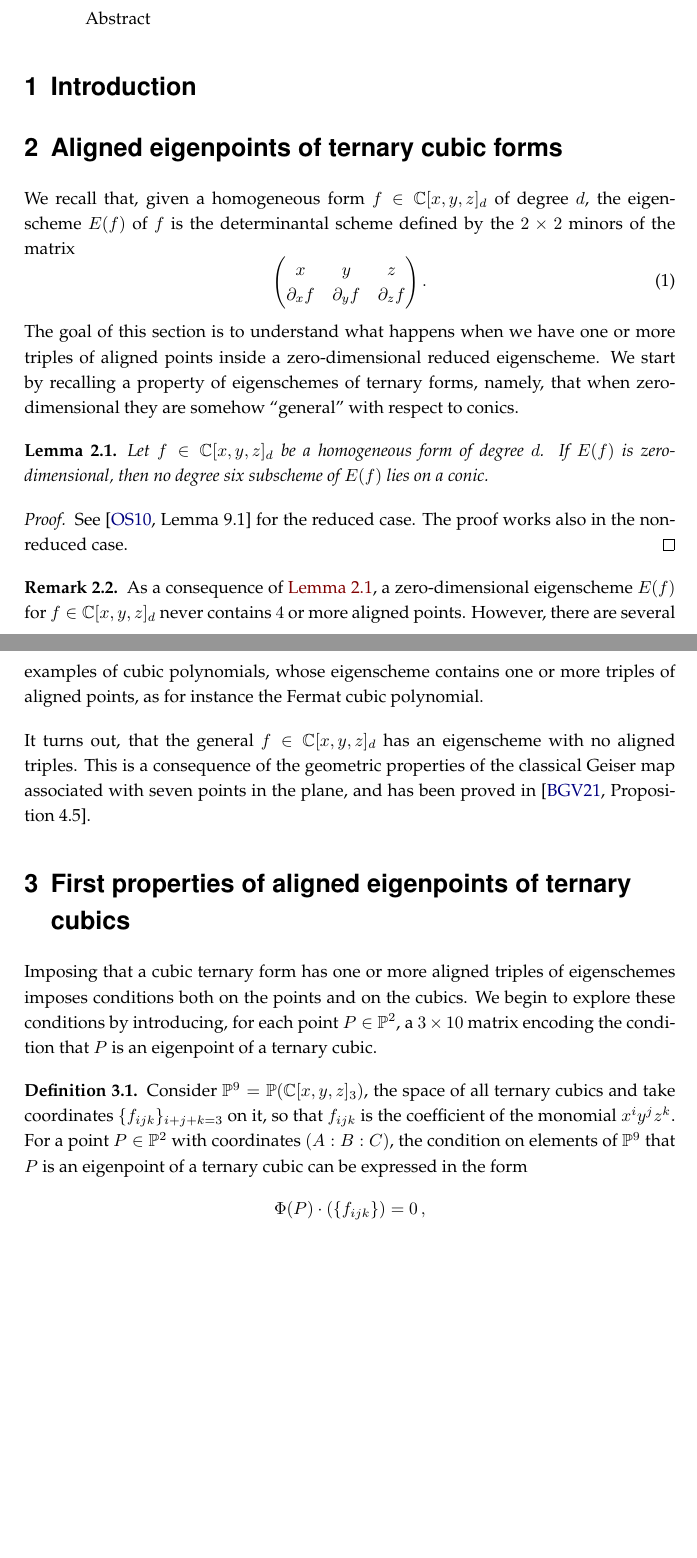
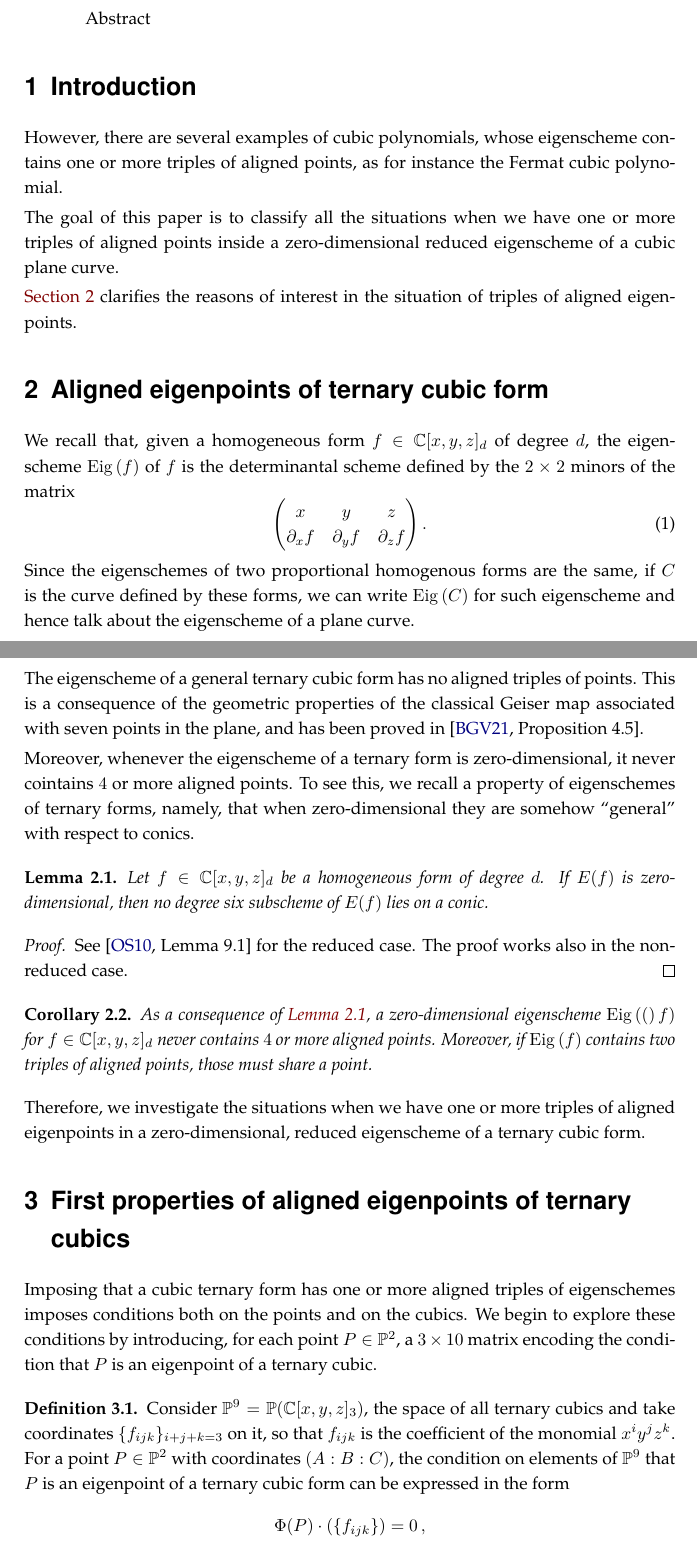
Before and after one commit to MatteoGallet/AlignedEigenpoints, a LaTeX paper (main.tex): two parts of pages 1 and 2 of 13, joined at a grey line, cut so that both start at the same text, the shorter picture padded with empty space. Compiled offline with pdfLaTeX.

Commit message:
Parziale ristrutturazione della sezione {aligned}.

```diff
--- a/main.tex
+++ b/main.tex
@@ -26,7 +26,7 @@
 \newtheorem{lemma}{Lemma}[section]
 \newtheorem{prop}[lemma]{Proposition}
 \newtheorem{theorem}[lemma]{Theorem}
-\newtheorem{cor}[lemma]{Corollary}
+\newtheorem{corollary}[lemma]{Corollary}
 \newtheorem{conjecture}[lemma]{Conjecture}
 \newtheorem{fact}[lemma]{Fact}
 \newtheorem{assumption}[lemma]{Assumption}
@@ -57,7 +57,7 @@
 \newcommand{\imunit}{i}
 
 \newcommand{\SO}{\operatorname{SO}}
-\newcommand{\Eig}{\operatorname{Eig}}
+\newcommand{\Eig}[1]{\operatorname{Eig}\left( {#1} \right)}
 \newcommand{\polq}{{\rm Pol}_Q}
 \newcommand{\comment}[1]{}
 
@@ -80,10 +80,19 @@ Abstract
 \end{abstract}
 
 \section{Introduction}
+\label{introduction}
 
-\section{Aligned eigenpoints of ternary cubic forms}
+However, there are several examples of cubic polynomials, whose eigenscheme contains one or more triples of aligned points, as for instance the Fermat cubic polynomial.
 
-We recall that, given a homogeneous form $f \in \C[x,y,z]_d$ of degree~$d$, the eigenscheme~$E(f)$ of~$f$ is the determinantal scheme defined by the $2 \times 2$ minors of the matrix
+The goal of this paper is to classify all the situations when we have one or more triples of aligned points inside a zero-dimensional reduced eigenscheme of a cubic plane curve.
+
+\Cref{aligned} clarifies the reasons of interest in the situation of triples of aligned eigenpoints.
+
+
+\section{Aligned eigenpoints of ternary cubic form}
+\label{aligned}
+
+We recall that, given a homogeneous form $f \in \C[x,y,z]_d$ of degree~$d$, the eigenscheme~$\Eig{f}$ of~$f$ is the determinantal scheme defined by the $2 \times 2$ minors of the matrix
 %
 \begin{equation}
 \label{eq:def_matrix}
@@ -93,9 +102,14 @@ We recall that, given a homogeneous form $f \in \C[x,y,z]_d$ of degree~$d$, the
     \end{pmatrix}.
 \end{equation}
 %
+Since the eigenschemes of two proportional homogenous forms are the same,
+if $C$ is the curve defined by these forms,
+we can write $\Eig{C}$ for such eigenscheme and hence talk about the eigenscheme of a plane curve.
 
-The goal of this section is to understand what happens when we have one or more triples of aligned points inside a zero-dimensional reduced eigenscheme.
-We start by recalling a property of eigenschemes of ternary forms, namely,
+The eigenscheme of a general ternary cubic form has no aligned triples of points. This is a consequence of the geometric properties of the classical Geiser map associated with seven points in the plane, and has been proved in \cite[Proposition~4.5]{BGV}.
+
+Moreover, whenever the eigenscheme of a ternary form is zero-dimensional, it never cointains $4$ or more aligned points.
+To see this, we recall a property of eigenschemes of ternary forms, namely,
 that when zero-dimensional they are somehow ``general'' with respect to conics.
 
 \begin{lemma}
@@ -109,13 +123,13 @@ See \cite[Lemma~9.1]{OS1} for the reduced case.
 The proof works also in the non-reduced case.
 \end{proof}
 
-\begin{rmk}
-\label{rmk:general_no_triple}
-As a consequence of \Cref{lemma:no_six_conic}, a zero-dimensional eigenscheme~$E(f)$ for $f \in \C[x,y,z]_d$ never contains $4$ or more aligned points.
-However, there are several examples of cubic polynomials, whose eigenscheme contains one or more triples of aligned points, as for instance the Fermat cubic polynomial.
-\end{rmk}
+\begin{corollary}
+\label{corollary:general_no_triple}
+As a consequence of \Cref{lemma:no_six_conic}, a zero-dimensional eigenscheme~$\Eig(f)$ for $f \in \C[x,y,z]_d$ never contains $4$ or more aligned points.
+Moreover, if $\Eig{f}$ contains two triples of aligned points, those must share a point.
+\end{corollary}
 
-It turns out, that the general $f \in \C[x,y,z]_d$ has an eigenscheme with no aligned triples. This is a consequence of the geometric properties of the classical Geiser map associated with seven points in the plane, and has been proved in \cite[Proposition 4.5]{BGV}.
+Therefore, we investigate the situations when we have one or more triples of aligned eigenpoints in a zero-dimensional, reduced eigenscheme of a ternary cubic form.
 
 \section{First properties of aligned eigenpoints of ternary cubics}
 
@@ -127,7 +141,7 @@ a $3 \times 10$ matrix encoding the condition that $P$ is an eigenpoint of a ter
 \label{definition:matrix_conditions}
  Consider $\p^9 = \p(\C[x,y,z]_3)$, the space of all ternary cubics and take coordinates $\{ f_{ijk} \}_{i+j+k = 3}$ on it,
  so that $f_{ijk}$ is the coefficient of the monomial $x^i y^j z^k$.
- For a point $P \in \p^2$ with coordinates $(A: B: C)$, the condition on elements of~$\p^9$ that $P$ is an eigenpoint of a ternary cubic can be expressed in the form
+ For a point $P \in \p^2$ with coordinates $(A: B: C)$, the condition on elements of~$\p^9$ that $P$ is an eigenpoint of a ternary cubic form can be expressed in the form
  %
  \[
   \Phi(P) \cdot
```
Also changed, not shown: main.tex (4 more changed lines).
